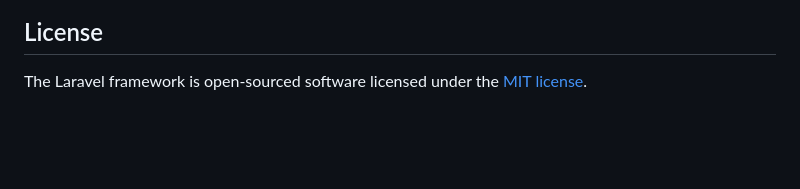
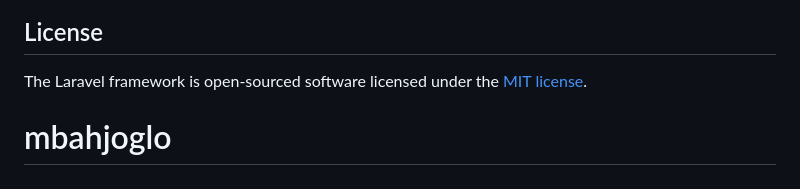
Before and after one commit to mbahjoglo/mbahjoglo, a Markdown page: README.md, the part around the change. Rendered like a GitHub page; blank space fills up the shorter version.

```diff
--- a/README.md
+++ b/README.md
@@ -64,3 +64,4 @@ If you discover a security vulnerability within Laravel, please send an e-mail t
 ## License
 
 The Laravel framework is open-sourced software licensed under the [MIT license](https://opensource.org/licenses/MIT).
+# mbahjoglo
```
